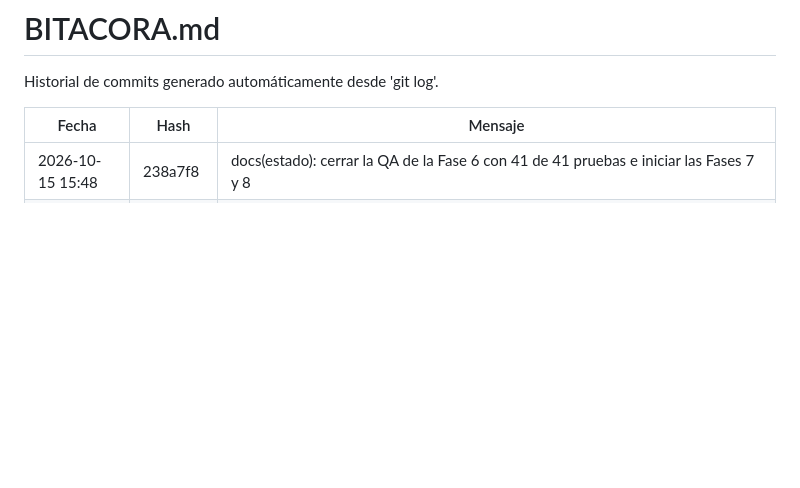
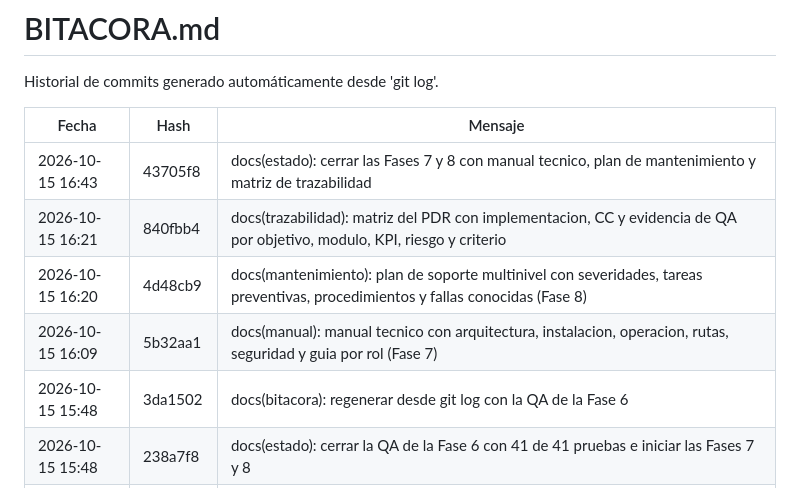
Before and after one commit to Jhatdzarhy/G19X-TESOEM-PJPG-877-ACADEMIC, a Markdown page: docs/BITACORA.md, the part around the change. Rendered like a GitHub page; blank space fills up the shorter version.

Commit message:
docs(bitacora): regenerar desde git log con las Fases 7 y 8

```diff
--- a/docs/BITACORA.md
+++ b/docs/BITACORA.md
@@ -4,6 +4,11 @@ Historial de commits generado automáticamente desde 'git log'.
 
 | Fecha | Hash | Mensaje |
 |---|---|---|
+| 2026-10-15 16:43 | 43705f8 | docs(estado): cerrar las Fases 7 y 8 con manual tecnico, plan de mantenimiento y matriz de trazabilidad |
+| 2026-10-15 16:21 | 840fbb4 | docs(trazabilidad): matriz del PDR con implementacion, CC y evidencia de QA por objetivo, modulo, KPI, riesgo y criterio |
+| 2026-10-15 16:20 | 4d48cb9 | docs(mantenimiento): plan de soporte multinivel con severidades, tareas preventivas, procedimientos y fallas conocidas (Fase 8) |
+| 2026-10-15 16:09 | 5b32aa1 | docs(manual): manual tecnico con arquitectura, instalacion, operacion, rutas, seguridad y guia por rol (Fase 7) |
+| 2026-10-15 15:48 | 3da1502 | docs(bitacora): regenerar desde git log con la QA de la Fase 6 |
 | 2026-10-15 15:48 | 238a7f8 | docs(estado): cerrar la QA de la Fase 6 con 41 de 41 pruebas e iniciar las Fases 7 y 8 |
 | 2026-10-15 15:47 | 1fff90d | docs(control-cambios): registrar en CC-17 los defectos QA-01 y QA-02 corregidos en la QA |
 | 2026-10-15 15:25 | afcc1ef | docs(qa): evidencia de las pruebas de la Fase 6 (capturas y salidas de consola) |
```
